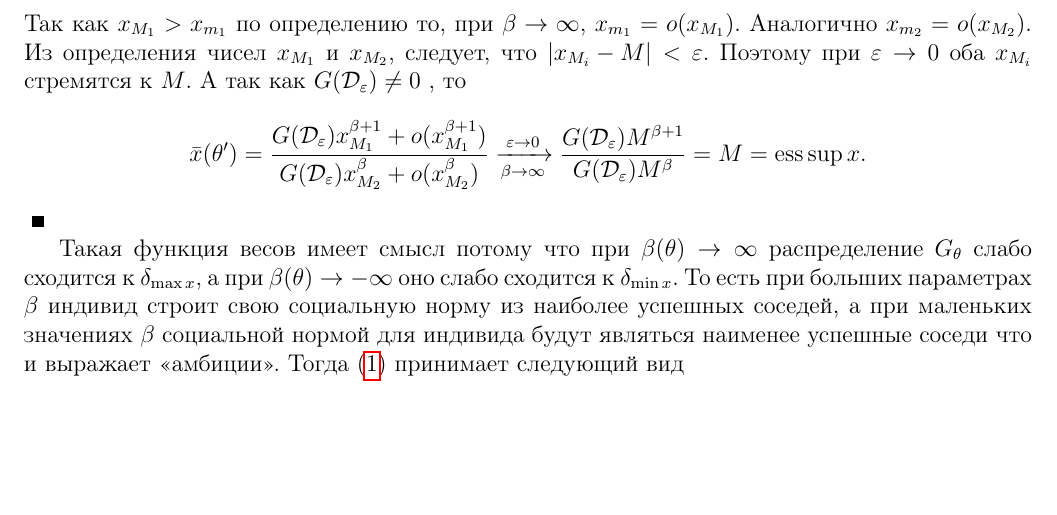
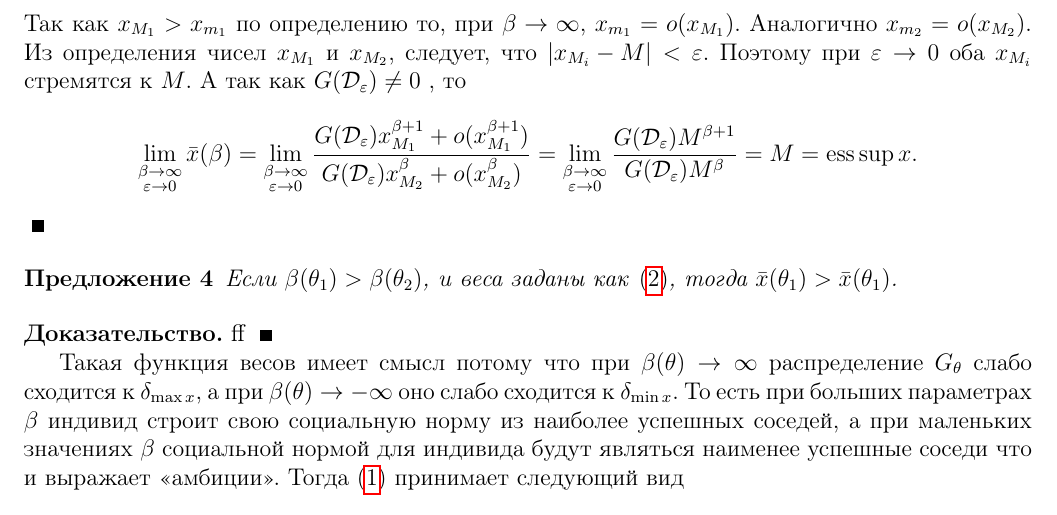
Before and after one commit to egorbarsukoff/cw_master, a LaTeX document (notes/note1/note1.tex): part of page 4 of 4, cut so that both start at the same text, the shorter picture padded with empty space. Compiled offline with pdfLaTeX.

Commit message:
correct limit

```diff
--- a/notes/note1/note1.tex
+++ b/notes/note1/note1.tex
@@ -184,15 +184,24 @@ $ \widetilde{\mathcal{D}}_\varepsilon = \mathcal{A} \setminus \mathcal{D}_\varep
 \end{align*}
 Поэтому
 \begin{equation*}
-\bar{x}(\theta') = \frac{G(\mathcal{D}_\varepsilon) x_{M_1}^{\beta + 1} + G(\widetilde{\mathcal{D}}_\varepsilon) x_{m_1}^{\beta+1}}{G(\mathcal{D}_\varepsilon) x_{M_2}^{\beta} + G(\widetilde{\mathcal{D}}_\varepsilon) x_{m_2}^{\beta}}.
+\bar{x}(\beta) = \frac{G(\mathcal{D}_\varepsilon) x_{M_1}^{\beta + 1} + G(\widetilde{\mathcal{D}}_\varepsilon) x_{m_1}^{\beta+1}}{G(\mathcal{D}_\varepsilon) x_{M_2}^{\beta} + G(\widetilde{\mathcal{D}}_\varepsilon) x_{m_2}^{\beta}}.
 \end{equation*}
 Так как $x_{M_1} > x_{m_1}$ по определению то,  при $\beta \to \infty$,  $x_{m_1} = o(x_{M_1}). $
 Аналогично $x_{m_2} = o(x_{M_2}). $
 Из определения чисел $x_{M_1}$ и $x_{M_2}$,  следует,  что $\abs{x_{M_i} - M} < \varepsilon$.  Поэтому при $\varepsilon \to 0$ оба $x_{M_i}$ стремятся к $M$.
 А так как $G(\mathcal{D}_\varepsilon) \neq 0$ ,  то
 \begin{equation*}
-\bar{x}(\theta') = \frac{G(\mathcal{D}_\varepsilon) x_{M_1}^{\beta + 1} + o(x_{M_1}^{\beta+1})}{G(\mathcal{D}_\varepsilon) x_{M_2}^{\beta} + o(x_{M_2}^{\beta})} \xrightarrow[\beta \to \infty]{ \varepsilon \to 0} \frac{G(\mathcal{D}_\varepsilon)M^{\beta+1}}{G(\mathcal{D}_\varepsilon)M^{\beta}} = M = \esssup x.
+\lim\limits_{\substack{\beta \to \infty \\  \varepsilon \to 0}} \bar{x}(\beta) =
+\lim\limits_{\substack{\beta \to \infty \\  \varepsilon \to 0}} \frac{G(\mathcal{D}_\varepsilon) x_{M_1}^{\beta + 1} + o(x_{M_1}^{\beta+1})}{G(\mathcal{D}_\varepsilon) x_{M_2}^{\beta} + o(x_{M_2}^{\beta})} =
+\lim\limits_{\substack{\beta \to \infty \\  \varepsilon \to 0}}  \frac{G(\mathcal{D}_\varepsilon)M^{\beta+1}}{G(\mathcal{D}_\varepsilon)M^{\beta}} = M = \esssup x.
 \end{equation*}
+\end{proof}
+
+\begin{proposition}
+Если $\beta(\theta_1) > \beta(\theta_2)$, и веса заданы как \eqref{eq:weight}, тогда $\bar{x}(\theta_1) > \bar{x}(\theta_1)$.
+\end{proposition}
+\begin{proof}
+ff
 \end{proof}
 
 Такая функция весов имеет смысл потому что при $\beta(\theta) \rightarrow \infty$ распределение $G_\theta$ слабо сходится к $\delta_{\max x}$,  а при $\beta(\theta) \rightarrow -\infty$ оно слабо сходится к $\delta_{\min x}$.
```
